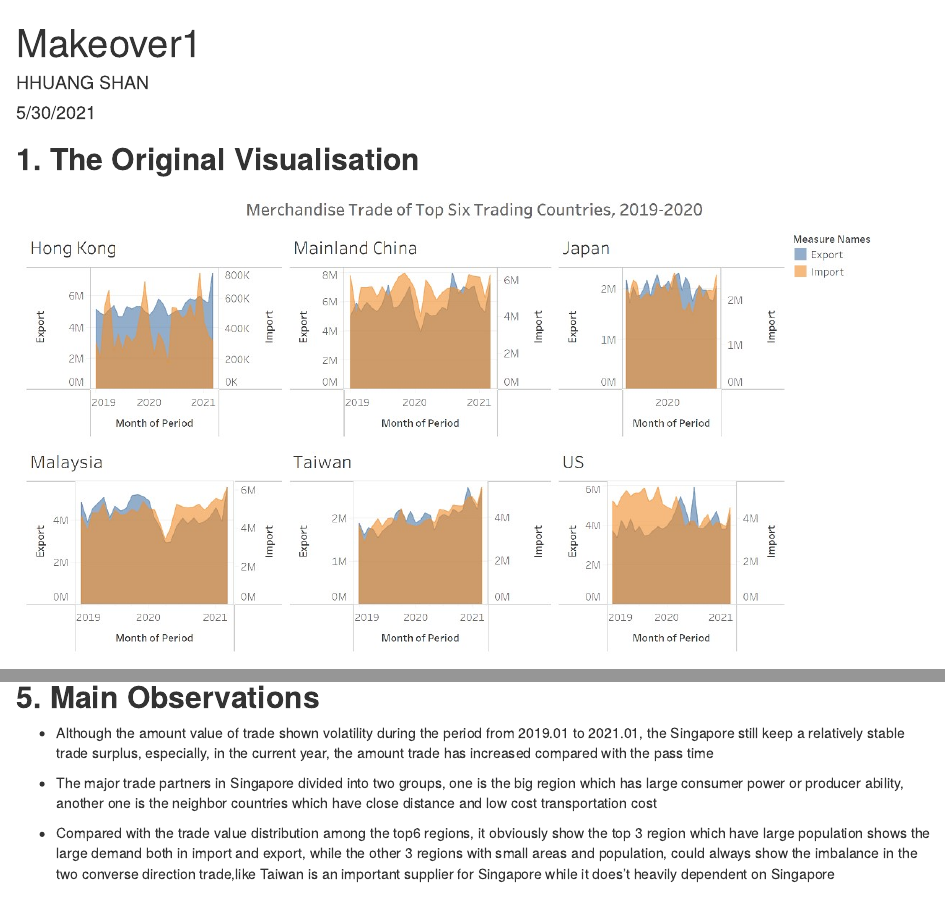
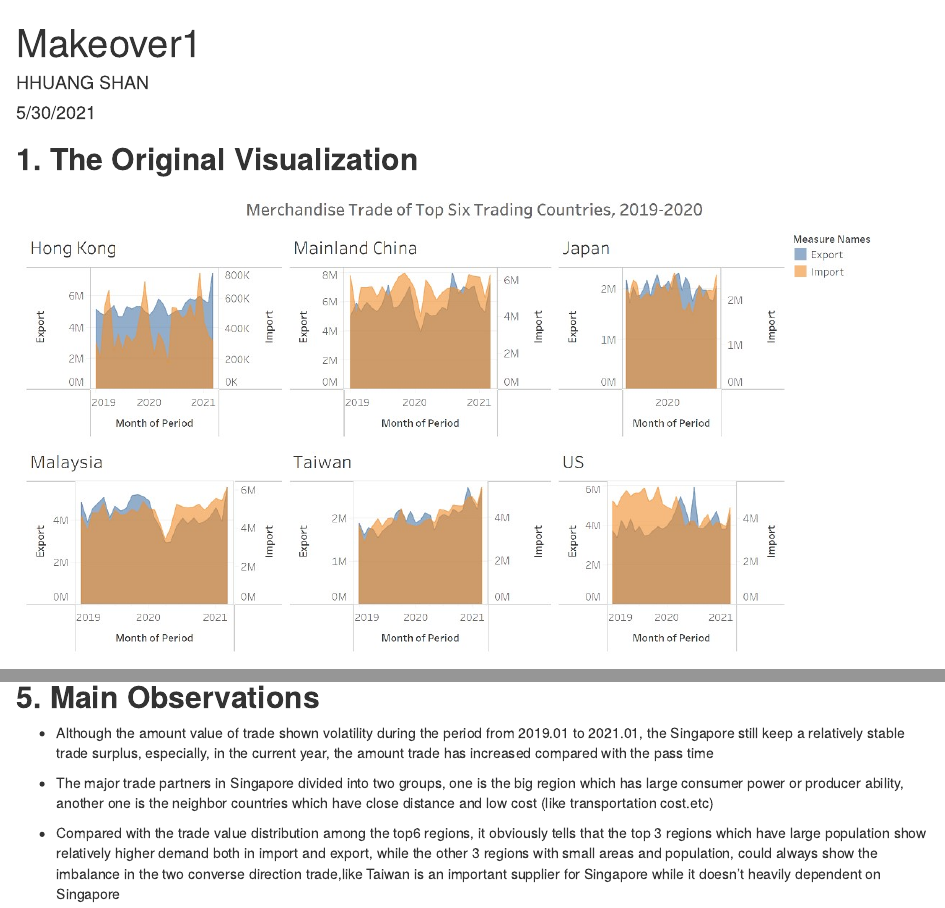
Before and after one commit to huangs-33/DataViz_blog, an R Markdown document (_posts/Makeover1.Rmd): the page in a window 1100 px wide, from its top, and a second part further down, joined at a grey line. Rendered offline with R 4.5, knitr and Pandoc, with nearby package versions; drawn as R Markdown's standard HTML page in place of the format the file asks for.

Commit message:
edit mistakes

````diff
--- a/_posts/Makeover1.Rmd
+++ b/_posts/Makeover1.Rmd
@@ -10,7 +10,7 @@ output:
 ```{r setup, include=FALSE}
 knitr::opts_chunk$set(echo = TRUE)
 ```
-## **1. The Original Visualisation**
+## **1. The Original Visualization**
 ![](makeover1-image/original.jpg)
 
 ## **2. Critics**
@@ -221,8 +221,8 @@ Add text to bottom left corner and add text : “DataViz Makeover #1 by HUANG SH
 
 ## **5.  Main Observations**
 
-* Although the amount value of trade shown  volatility during the period from 2019.01 to 2021.01, the Singapore still keep a relatively stable trade surplus, especially, in the current year, the amount trade has increased compared with the pass time
+* Although the amount value of trade shown volatility during the period from 2019.01 to 2021.01, the Singapore still keep a relatively stable trade surplus, especially, in the current year, the amount trade has increased compared with the pass time
 
-* The major trade partners in Singapore divided into two groups, one is the big region which has large consumer power or producer ability, another one is the neighbor countries which have close distance and low cost transportation cost
+* The major trade partners in Singapore divided into two groups, one is the big region which has large consumer power or producer ability, another one is the neighbor countries which have close distance and low cost (like transportation cost.etc)
 
-*	Compared with the trade value distribution among the top6 regions, it obviously show the top 3 region which have large population shows the large demand both in import and export, while the other 3 regions with small areas and population, could always show the imbalance in the two converse direction trade,like Taiwan is an important supplier for Singapore while it does't heavily dependent on Singapore
+*	Compared with the trade value distribution among the top6 regions, it obviously tells that the top 3 regions which have large population show relatively higher demand both in import and export, while the other 3 regions with small areas and population, could always show the imbalance in the two converse direction trade,like Taiwan is an important supplier for Singapore while it doesn't heavily dependent on Singapore
````
Also changed, not shown: _posts/Makeover1.html, 3 other files.
